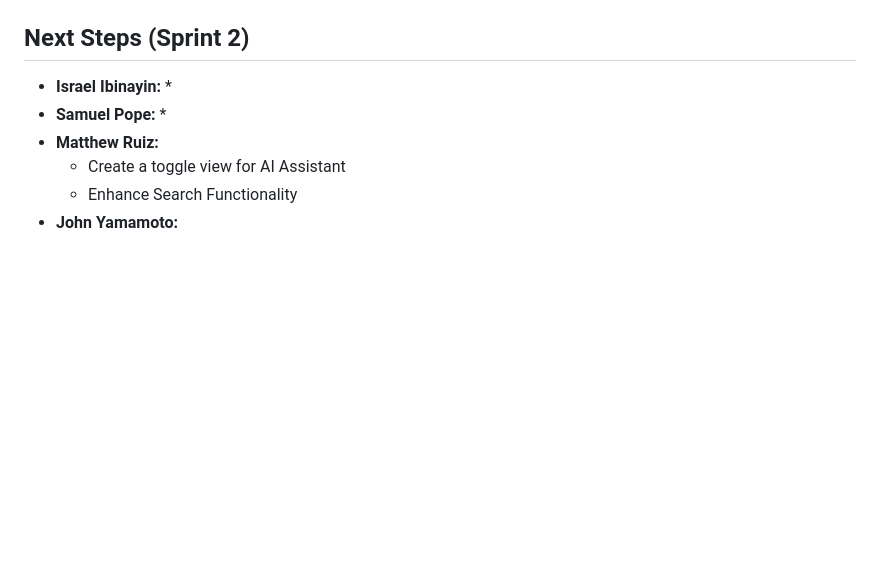
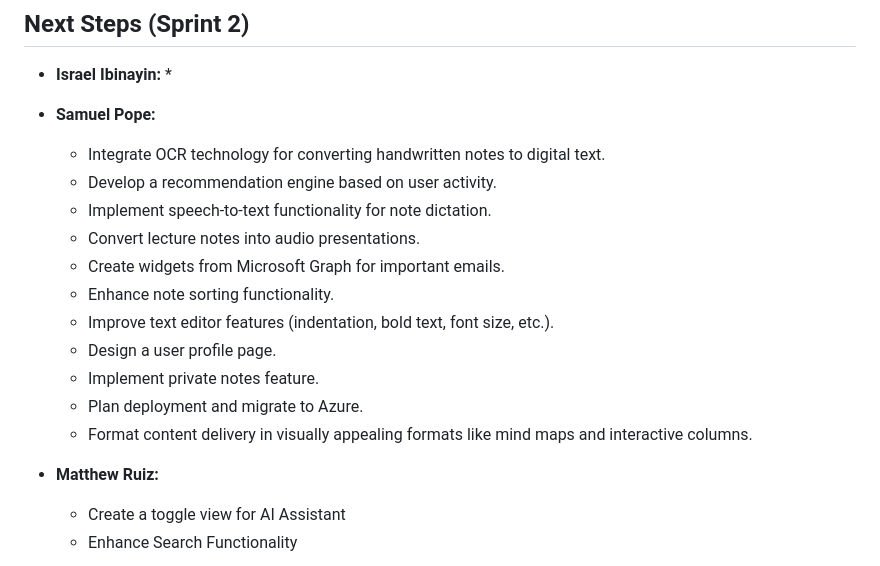
Before and after one commit to sjpope/FlowNote, a Markdown page: README.md, the part around the change. GitHub-like rendering; blank space fills up the shorter version.

Commit message:
SCRUM-84 Updating README for Samuel Pope Sprint Review

```diff
--- a/README.md
+++ b/README.md
@@ -126,7 +126,18 @@ We are a team of Texas State University students developing this project as part
 * **Israel Ibinayin:**
     *
 * **Samuel Pope:**
-    *
+    * Integrate OCR technology for converting handwritten notes to digital text.
+    * Develop a recommendation engine based on user activity.
+    * Implement speech-to-text functionality for note dictation.
+    * Convert lecture notes into audio presentations.
+    * Create widgets from Microsoft Graph for important emails.
+    * Enhance note sorting functionality.
+    * Improve text editor features (indentation, bold text, font size, etc.).
+    * Design a user profile page.
+    * Implement private notes feature.
+    * Plan deployment and migrate to Azure.
+    * Format content delivery in visually appealing formats like mind maps and interactive columns.
+
 * **Matthew Ruiz:**
     * Create a toggle view for AI Assistant
     * Enhance Search Functionality
```
